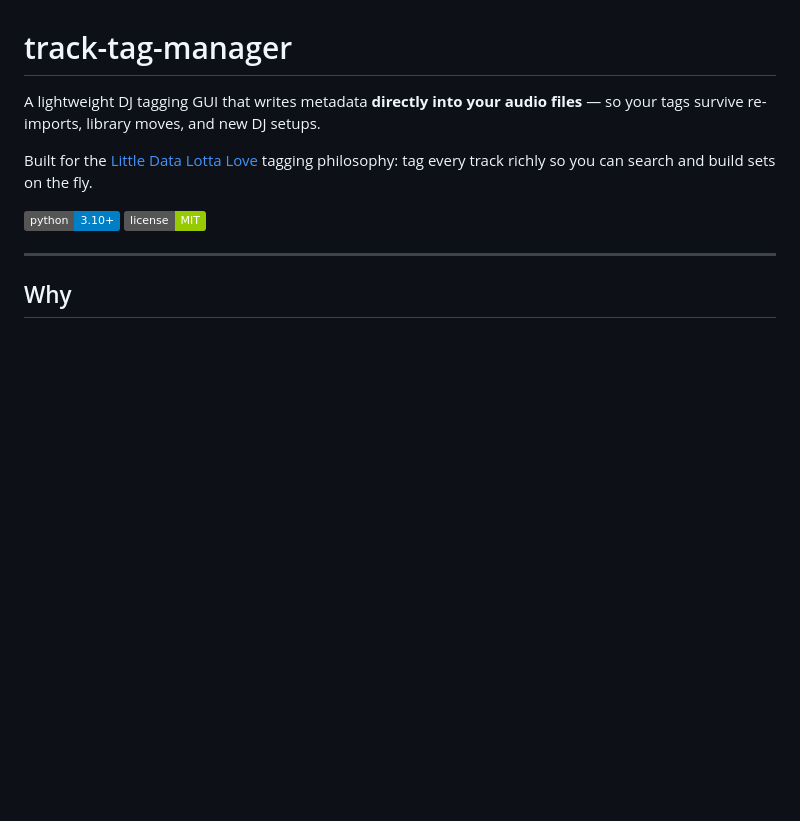
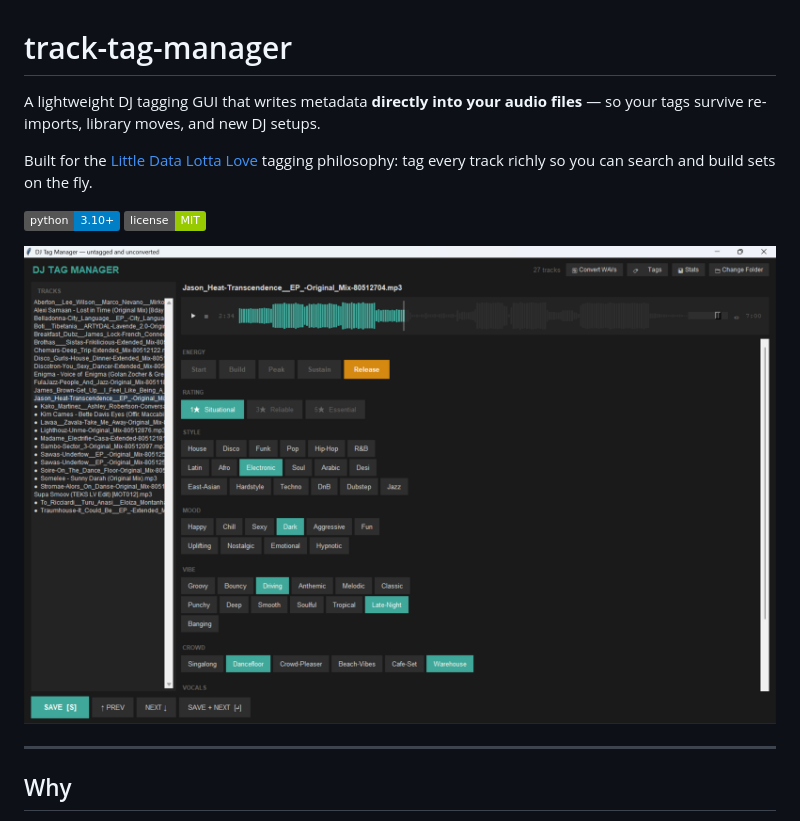
Before and after one commit to martinctc/track-tag-manager, a Markdown page: README.md, the part around the change. Drawn GitHub-style; pictures changed too: docs/screenshots/main-screen.png (added); badges without logos; blank space fills up the shorter version.

Commit message:
docs: add app screenshots to README and Pages site
- Move user-supplied screenshots into docs/screenshots/ so they're served by Pages and reusable from README

- Pages site: hero product shot of the main view after the Why strip; tag-vocabulary inline within the Packs section; stats + WAV converter as a 2-up gallery above the install CTA

- README: main-screen.png shown near the top so the GitHub repo page sells the app at a glance

- styles.css: new .shot/.shot-figure/.shot-grid rules with rounded corners, subtle border, and drop shadow

Co-authored-by: Copilot <223556219+Copilot@users.noreply.github.com>

```diff
--- a/README.md
+++ b/README.md
@@ -5,6 +5,8 @@ A lightweight DJ tagging GUI that writes metadata **directly into your audio fil
 Built for the [Little Data Lotta Love](https://www.reddit.com/r/DJs/comments/1brgng/little_data_lotta_love_a_beginners_guide_to/) tagging philosophy: tag every track richly so you can search and build sets on the fly.
 
 ![Python](https://img.shields.io/badge/python-3.10%2B-blue) ![License](https://img.shields.io/badge/license-MIT-green)
+
+![Main view of DJ Tag Manager — track list, waveform, and tag palette](docs/screenshots/main-screen.png)
 
 ---
 
```
Also changed, not shown: docs/screenshots/convert-wav.png (added), docs/screenshots/tag-stats.png (added), docs/screenshots/tag-vocabulary.png (added), 2 other files.
